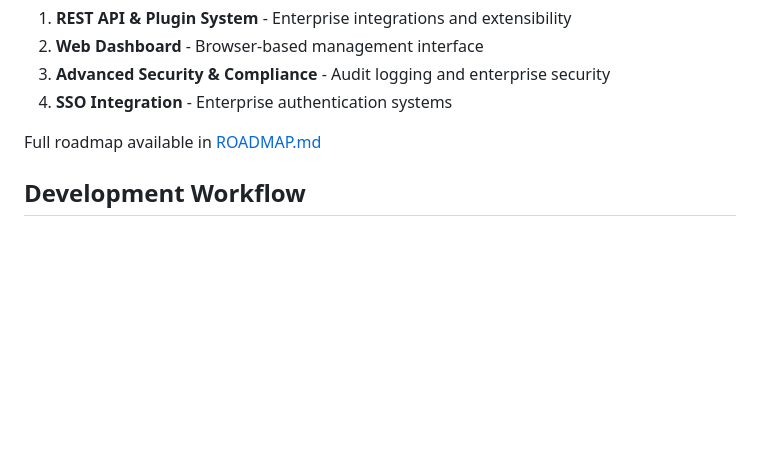
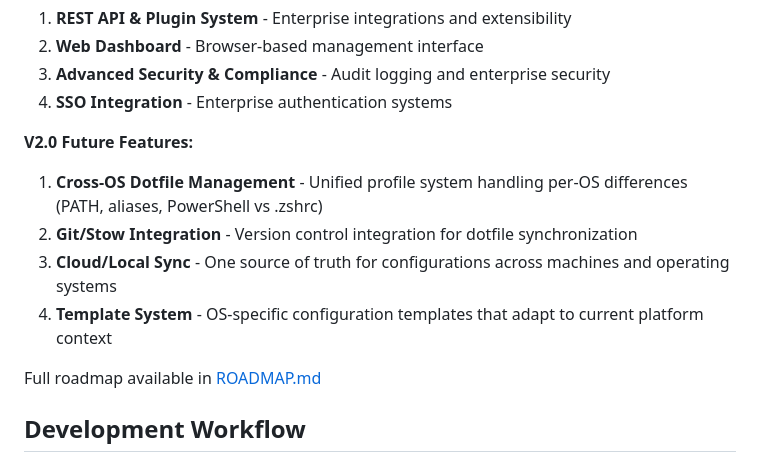
Before and after one commit to Shai1436/nlcli, a Markdown page: replit.md, the part around the change. Drawn GitHub-style; blank space fills up the shorter version.

Commit message:
Defer advanced dotfile management features to a future release
Update replit.md to categorize advanced dotfile management features (cross-OS dotfile management, Git/Stow integration, cloud/local sync, template system) under a V2.0 Future Features section.

Replit-Commit-Author: Agent
Replit-Commit-Session-Id: 0d238f69-70c3-491f-bc1d-9dafc2291d3e
Replit-Commit-Checkpoint-Type: full_checkpoint

```diff
--- a/replit.md
+++ b/replit.md
@@ -35,6 +35,12 @@ Based on current implementation, the next logical features are prioritized as:
 2. **Web Dashboard** - Browser-based management interface
 3. **Advanced Security & Compliance** - Audit logging and enterprise security
 4. **SSO Integration** - Enterprise authentication systems
+
+**V2.0 Future Features:**
+1. **Cross-OS Dotfile Management** - Unified profile system handling per-OS differences (PATH, aliases, PowerShell vs .zshrc)
+2. **Git/Stow Integration** - Version control integration for dotfile synchronization
+3. **Cloud/Local Sync** - One source of truth for configurations across machines and operating systems
+4. **Template System** - OS-specific configuration templates that adapt to current platform context
 
 Full roadmap available in [ROADMAP.md](ROADMAP.md)
 
```
